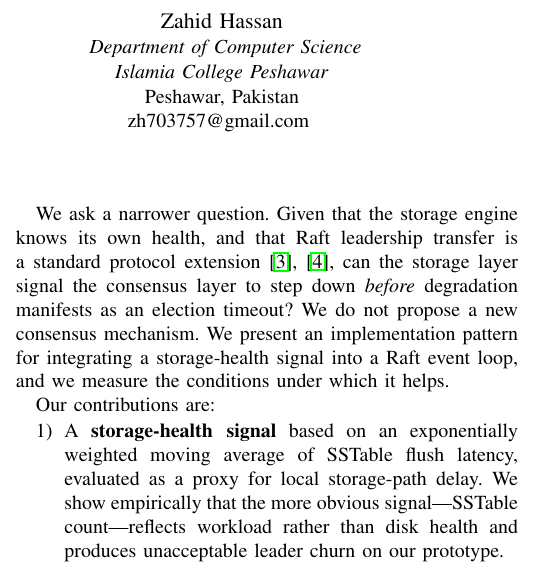
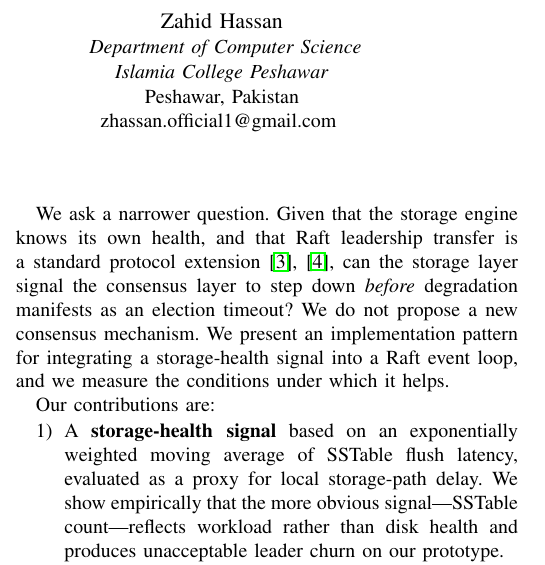
Before and after one commit to salllman84/distributed-kv-store, a LaTeX paper (paper.tex): part of one column of page 1 of 4, cut so that both start at the same text. Compiled offline with pdfLaTeX.

Commit message:
author email changed

```diff
--- a/paper.tex
+++ b/paper.tex
@@ -25,7 +25,7 @@ isalllman.84@gmail.com
 \textit{Department of Computer Science}\\
 \textit{Islamia College Peshawar}\\
 Peshawar, Pakistan\\
-zh703757@gmail.com
+zhassan.official1@gmail.com
 }
 }
 
```
